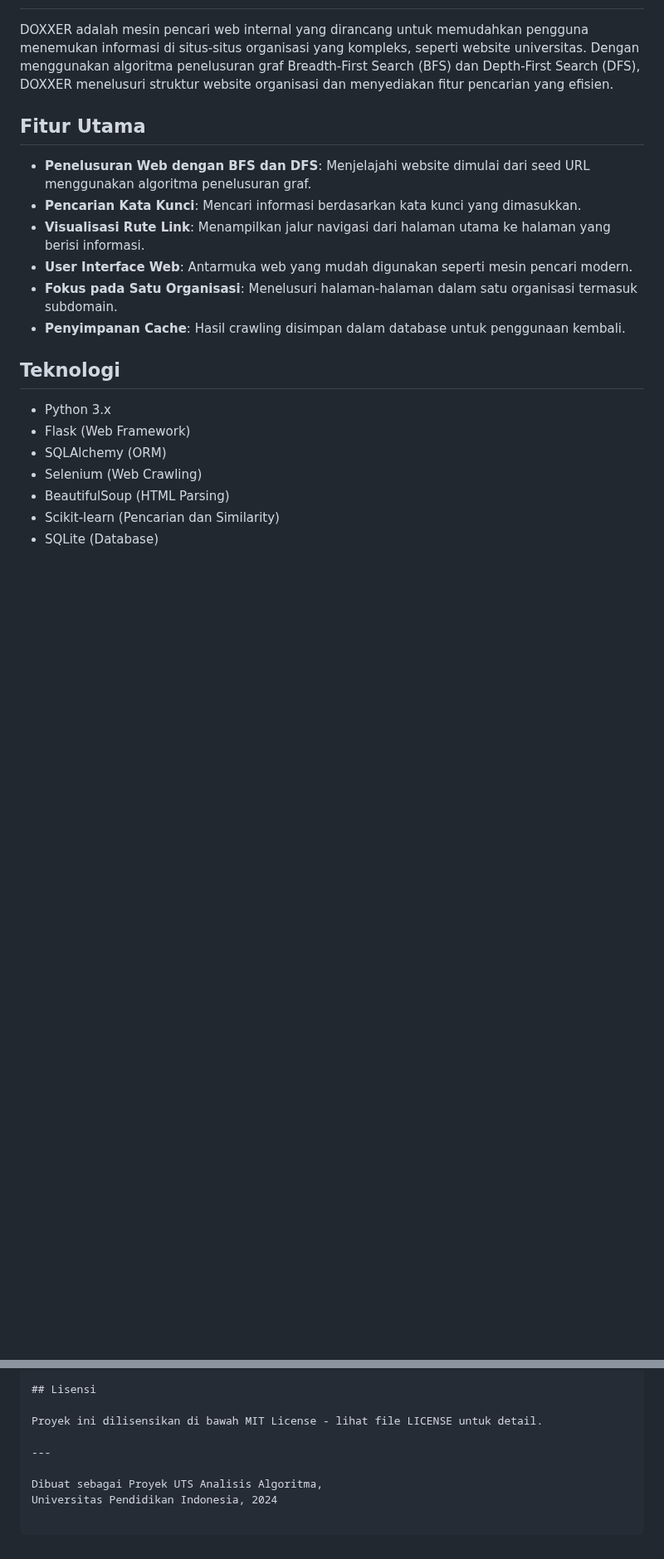
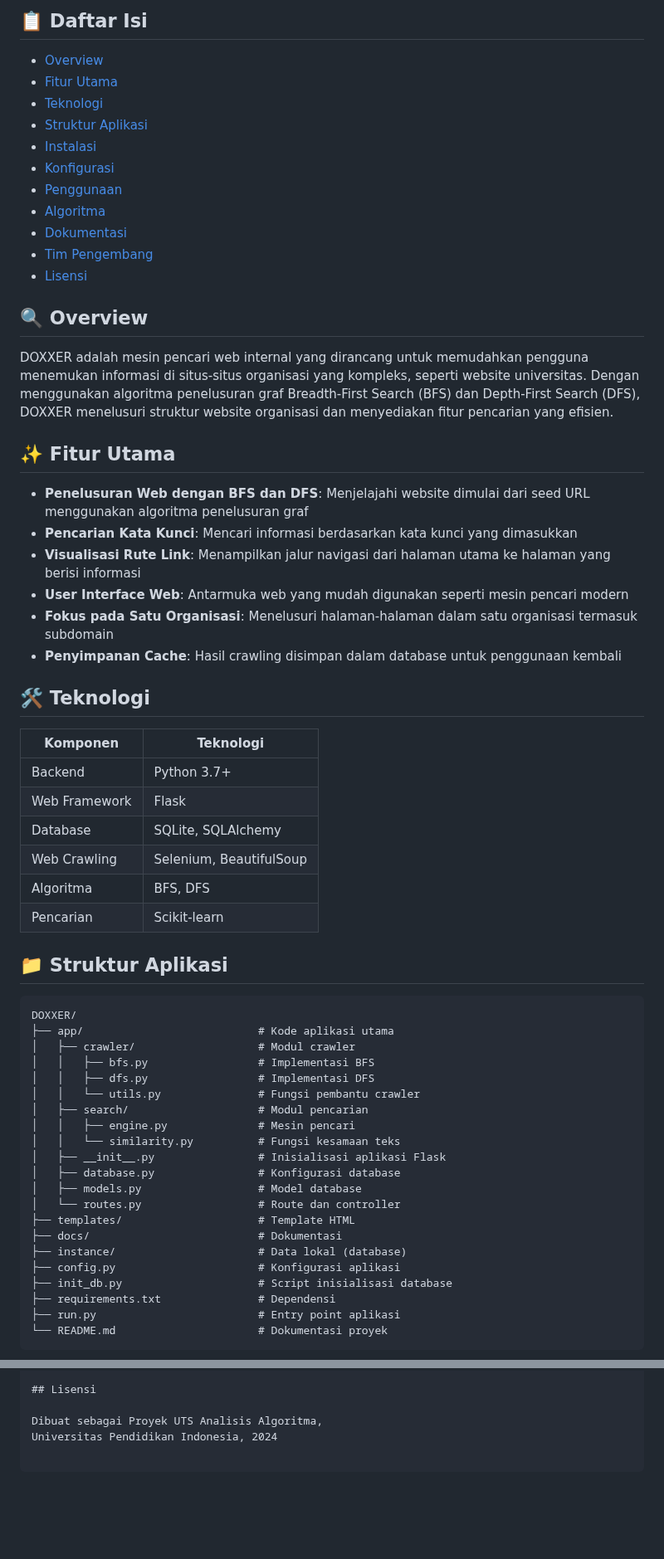
Before and after one commit to hafsahha/DOXXER, a Markdown page: README.md, 2 parts joined by grey strips. Shown at 83% size. Drawn GitHub-style; blank space fills up the shorter version.

````diff
--- a/README.md
+++ b/README.md
@@ -2,21 +15,64 @@
+## 📋 Daftar Isi
+
+- [Overview](#-overview)
+- [Fitur Utama](#-fitur-utama)
+- [Teknologi](#-teknologi)
+- [Struktur Aplikasi](#-struktur-aplikasi)
+- [Instalasi](#-instalasi)
+- [Konfigurasi](#-konfigurasi)
+- [Penggunaan](#-penggunaan)
+- [Algoritma](#-algoritma)
+- [Dokumentasi](#-dokumentasi)
+- [Tim Pengembang](#-tim-pengembang)
+- [Lisensi](#-lisensi)
+
+## 🔍 Overview
 
 DOXXER adalah mesin pencari web internal yang dirancang untuk memudahkan pengguna menemukan informasi di situs-situs organisasi yang kompleks, seperti website universitas. Dengan menggunakan algoritma penelusuran graf Breadth-First Search (BFS) dan Depth-First Search (DFS), DOXXER menelusuri struktur website organisasi dan menyediakan fitur pencarian yang efisien.
 
-## Fitur Utama
+## ✨ Fitur Utama
 
-* **Penelusuran Web dengan BFS dan DFS**: Menjelajahi website dimulai dari seed URL menggunakan algoritma penelusuran graf.
-* **Pencarian Kata Kunci**: Mencari informasi berdasarkan kata kunci yang dimasukkan.
-* **Visualisasi Rute Link**: Menampilkan jalur navigasi dari halaman utama ke halaman yang berisi informasi.
-* **User Interface Web**: Antarmuka web yang mudah digunakan seperti mesin pencari modern.
-* **Fokus pada Satu Organisasi**: Menelusuri halaman-halaman dalam satu organisasi termasuk subdomain.
-* **Penyimpanan Cache**: Hasil crawling disimpan dalam database untuk penggunaan kembali.
+- **Penelusuran Web dengan BFS dan DFS**: Menjelajahi website dimulai dari seed URL menggunakan algoritma penelusuran graf
+- **Pencarian Kata Kunci**: Mencari informasi berdasarkan kata kunci yang dimasukkan
+- **Visualisasi Rute Link**: Menampilkan jalur navigasi dari halaman utama ke halaman yang berisi informasi
+- **User Interface Web**: Antarmuka web yang mudah digunakan seperti mesin pencari modern
+- **Fokus pada Satu Organisasi**: Menelusuri halaman-halaman dalam satu organisasi termasuk subdomain
+- **Penyimpanan Cache**: Hasil crawling disimpan dalam database untuk penggunaan kembali
 
-## Teknologi
+## 🛠️ Teknologi
 
-* Python 3.x
-* Flask (Web Framework)
-* SQLAlchemy (ORM)
-* Selenium (Web Crawling)
-* BeautifulSoup (HTML Parsing)
-* Scikit-learn (Pencarian dan Similarity)
-* SQLite (Database)
+| Komponen | Teknologi |
+|----------|-----------|
+| Backend | Python 3.7+ |
+| Web Framework | Flask |
+| Database | SQLite, SQLAlchemy |
+| Web Crawling | Selenium, BeautifulSoup |
+| Algoritma | BFS, DFS |
+| Pencarian | Scikit-learn |
+
+## 📁 Struktur Aplikasi
+
+```
+DOXXER/
+├── app/                           # Kode aplikasi utama
+│   ├── crawler/                   # Modul crawler
+│   │   ├── bfs.py                 # Implementasi BFS
+│   │   ├── dfs.py                 # Implementasi DFS
+│   │   └── utils.py               # Fungsi pembantu crawler
+│   ├── search/                    # Modul pencarian
+│   │   ├── engine.py              # Mesin pencari
+│   │   └── similarity.py          # Fungsi kesamaan teks
+│   ├── __init__.py                # Inisialisasi aplikasi Flask
+│   ├── database.py                # Konfigurasi database
+│   ├── models.py                  # Model database
+│   └── routes.py                  # Route dan controller
+├── templates/                     # Template HTML
+├── docs/                          # Dokumentasi
+├── instance/                      # Data lokal (database)
+├── config.py                      # Konfigurasi aplikasi
+├── init_db.py                     # Script inisialisasi database
+├── requirements.txt               # Dependensi
+├── run.py                         # Entry point aplikasi
+└── README.md                      # Dokumentasi proyek
+```
+
@@ -137,9 +310,5 @@ DFS menelusuri satu jalur hingga kedalaman maksimum sebelum kembali menjelajahi
 
 ## Lisensi
 
-Proyek ini dilisensikan di bawah MIT License - lihat file LICENSE untuk detail.
-
----
-
 Dibuat sebagai Proyek UTS Analisis Algoritma,
 Universitas Pendidikan Indonesia, 2024
````
Also changed, not shown: other parts of README.md (+131 -1 lines).
